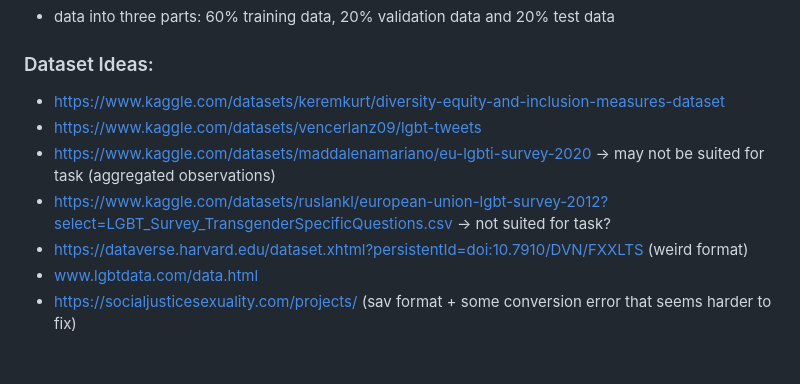
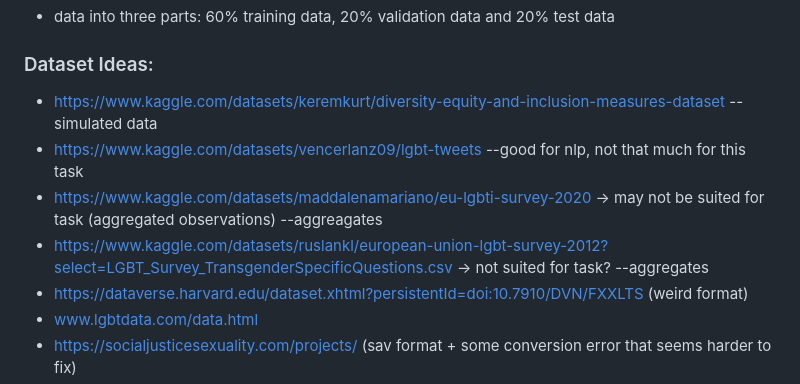
Before and after one commit to 7AtAri/ML2, a Markdown page: README.md, the part around the change. GitHub-like rendering; blank space fills up the shorter version.

```diff
--- a/README.md
+++ b/README.md
@@ -20,10 +20,10 @@ easily read into R as a data frame.
 
 ### Dataset Ideas:
 
-- https://www.kaggle.com/datasets/keremkurt/diversity-equity-and-inclusion-measures-dataset
-- https://www.kaggle.com/datasets/vencerlanz09/lgbt-tweets
-- https://www.kaggle.com/datasets/maddalenamariano/eu-lgbti-survey-2020 -> may not be suited for task (aggregated observations)
-- https://www.kaggle.com/datasets/ruslankl/european-union-lgbt-survey-2012?select=LGBT_Survey_TransgenderSpecificQuestions.csv -> not suited for task?
+- https://www.kaggle.com/datasets/keremkurt/diversity-equity-and-inclusion-measures-dataset                                                              --simulated data
+- https://www.kaggle.com/datasets/vencerlanz09/lgbt-tweets                                                                                               --good for nlp, not that much for this task
+- https://www.kaggle.com/datasets/maddalenamariano/eu-lgbti-survey-2020 -> may not be suited for task (aggregated observations)                          --aggreagates
+- https://www.kaggle.com/datasets/ruslankl/european-union-lgbt-survey-2012?select=LGBT_Survey_TransgenderSpecificQuestions.csv -> not suited for task?   --aggregates
 - https://dataverse.harvard.edu/dataset.xhtml?persistentId=doi:10.7910/DVN/FXXLTS  (weird format)
 - www.lgbtdata.com/data.html
 - https://socialjusticesexuality.com/projects/ (sav format + some conversion error that seems harder to fix)
```
